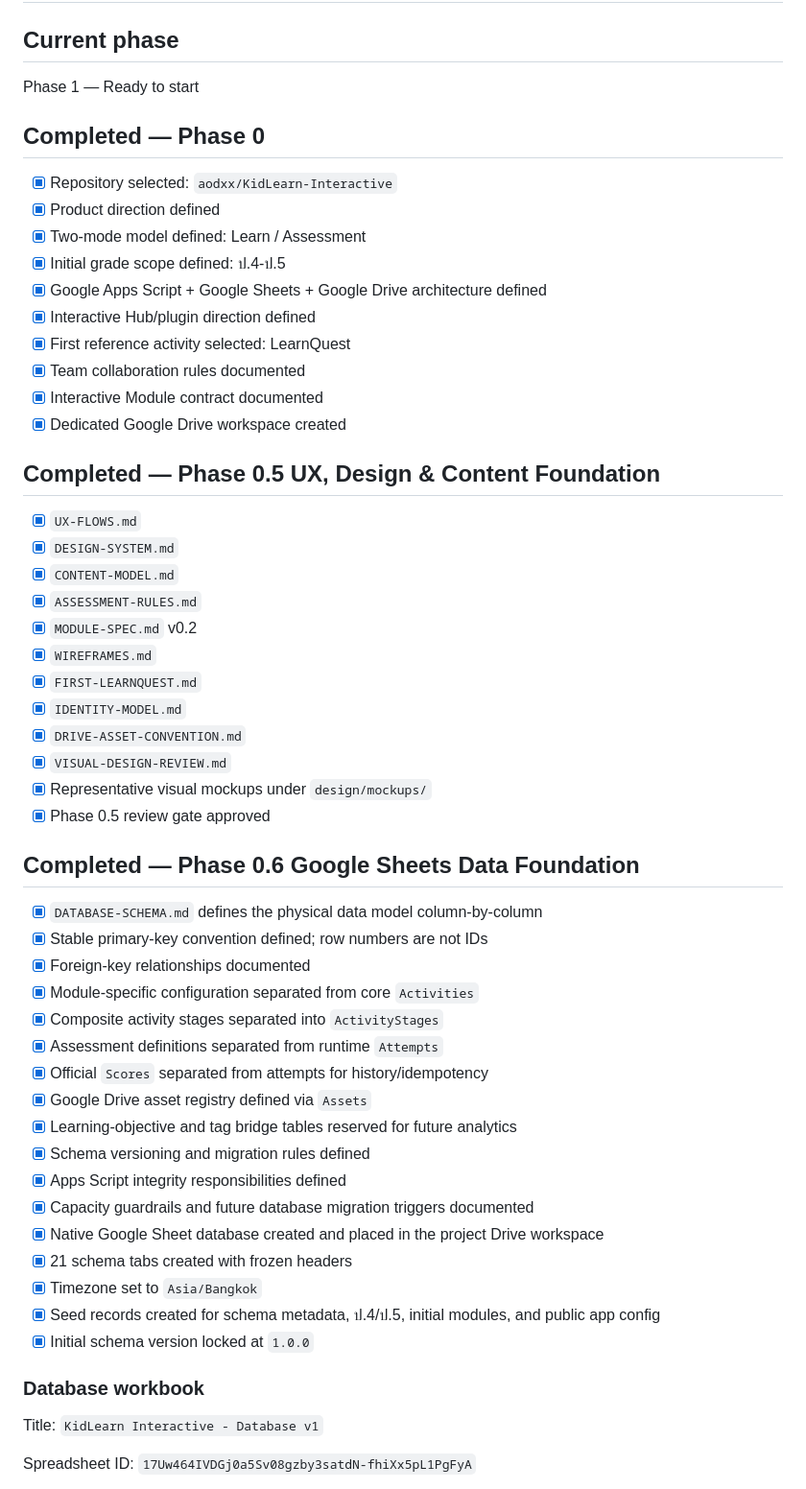
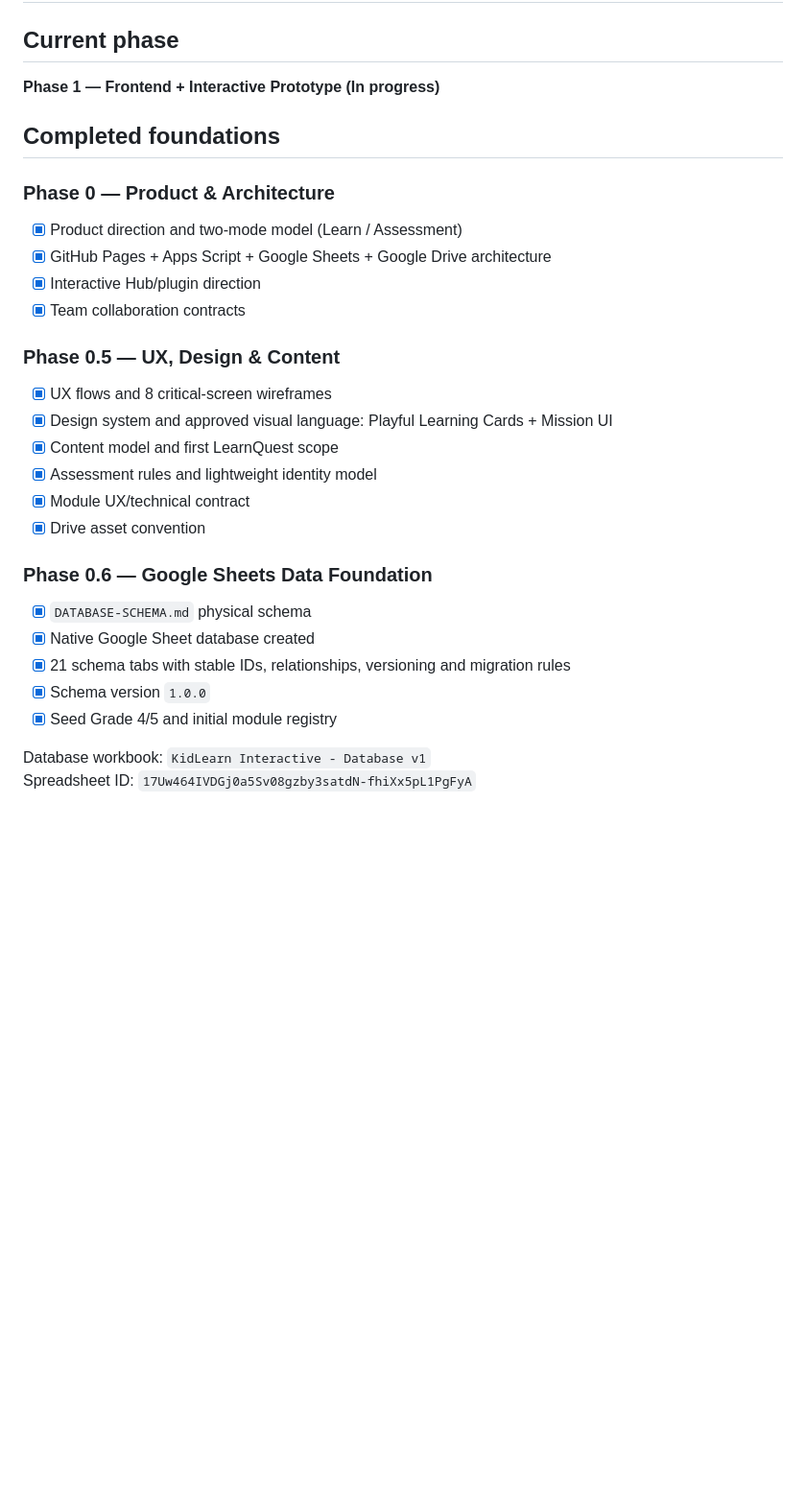
Before and after one commit to aodxx/KidLearn-Interactive, a Markdown page: PROGRESS.md, the part around one of its changes. Shown at 96% size. GitHub-like rendering; blank space fills up the shorter version.

```diff
--- a/PROGRESS.md
+++ b/PROGRESS.md
@@ -2,59 +2,31 @@
 
 ## Current phase
 
-Phase 1 — Ready to start
+**Phase 1 — Frontend + Interactive Prototype (In progress)**
 
-## Completed — Phase 0
+## Completed foundations
 
-- [x] Repository selected: `aodxx/KidLearn-Interactive`
-- [x] Product direction defined
-- [x] Two-mode model defined: Learn / Assessment
-- [x] Initial grade scope defined: ป.4-ป.5
-- [x] Google Apps Script + Google Sheets + Google Drive architecture defined
-- [x] Interactive Hub/plugin direction defined
-- [x] First reference activity selected: LearnQuest
-- [x] Team collaboration rules documented
-- [x] Interactive Module contract documented
-- [x] Dedicated Google Drive workspace created
+### Phase 0 — Product & Architecture
+- [x] Product direction and two-mode model (Learn / Assessment)
+- [x] GitHub Pages + Apps Script + Google Sheets + Google Drive architecture
+- [x] Interactive Hub/plugin direction
+- [x] Team collaboration contracts
 
-## Completed — Phase 0.5 UX, Design & Content Foundation
+### Phase 0.5 — UX, Design & Content
+- [x] UX flows and 8 critical-screen wireframes
+- [x] Design system and approved visual language: Playful Learning Cards + Mission UI
+- [x] Content model and first LearnQuest scope
+- [x] Assessment rules and lightweight identity model
+- [x] Module UX/technical contract
+- [x] Drive asset convention
 
-- [x] `UX-FLOWS.md`
-- [x] `DESIGN-SYSTEM.md`
-- [x] `CONTENT-MODEL.md`
-- [x] `ASSESSMENT-RULES.md`
-- [x] `MODULE-SPEC.md` v0.2
-- [x] `WIREFRAMES.md`
-- [x] `FIRST-LEARNQUEST.md`
-- [x] `IDENTITY-MODEL.md`
-- [x] `DRIVE-ASSET-CONVENTION.md`
-- [x] `VISUAL-DESIGN-REVIEW.md`
-- [x] Representative visual mockups under `design/mockups/`
-- [x] Phase 0.5 review gate approved
+### Phase 0.6 — Google Sheets Data Foundation
+- [x] `DATABASE-SCHEMA.md` physical schema
+- [x] Native Google Sheet database created
+- [x] 21 schema tabs with stable IDs, relationships, versioning and migration rules
+- [x] Schema version `1.0.0`
+- [x] Seed Grade 4/5 and initial module registry
 
-## Completed — Phase 0.6 Google Sheets Data Foundation
-
-- [x] `DATABASE-SCHEMA.md` defines the physical data model column-by-column
-- [x] Stable primary-key convention defined; row numbers are not IDs
-- [x] Foreign-key relationships documented
-- [x] Module-specific configuration separated from core `Activities`
-- [x] Composite activity stages separated into `ActivityStages`
-- [x] Assessment definitions separated from runtime `Attempts`
-- [x] Official `Scores` separated from attempts for history/idempotency
-- [x] Google Drive asset registry defined via `Assets`
-- [x] Learning-objective and tag bridge tables reserved for future analytics
-- [x] Schema versioning and migration rules defined
-- [x] Apps Script integrity responsibilities defined
-- [x] Capacity guardrails and future database migration triggers documented
-- [x] Native Google Sheet database created and placed in the project Drive workspace
-- [x] 21 schema tabs created with frozen headers
-- [x] Timezone set to `Asia/Bangkok`
-- [x] Seed records created for schema metadata, ป.4/ป.5, initial modules, and public app config
-- [x] Initial schema version locked at `1.0.0`
-
-### Database workbook
-
-Title: `KidLearn Interactive - Database v1`
-
+Database workbook: `KidLearn Interactive - Database v1`
 Spreadsheet ID: `17Uw464IVDGj0a5Sv08gzby3satdN-fhiXx5pL1PgFyA`
 
```
Also changed, not shown: other parts of PROGRESS.md (+40 -67 lines).
